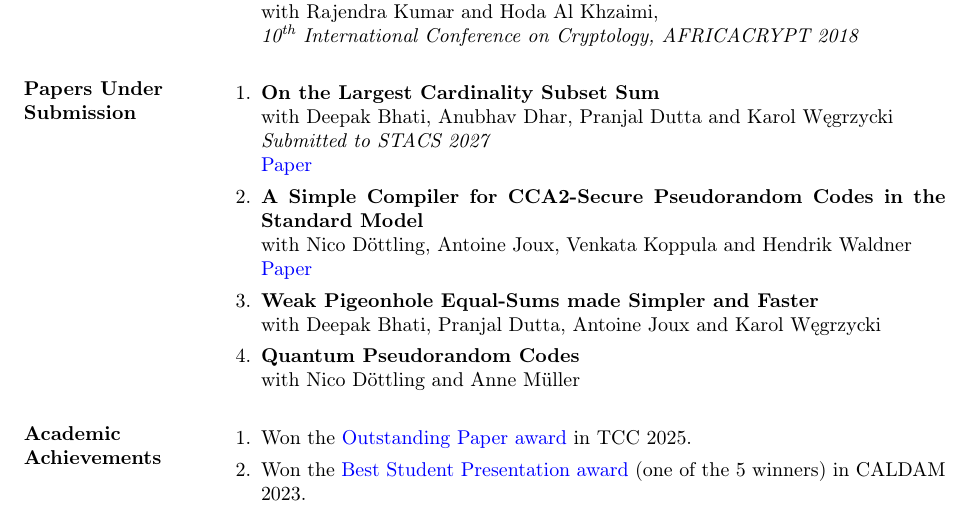
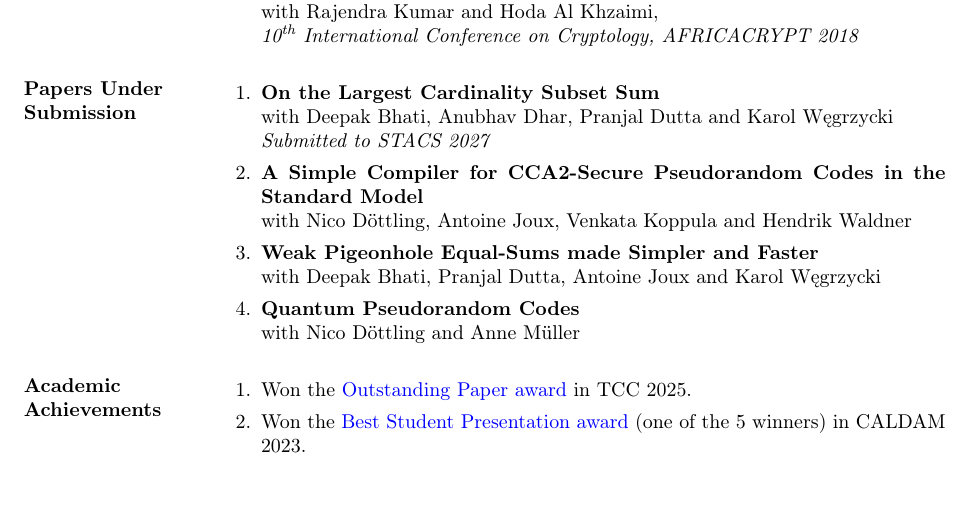
Before and after one commit to Mahe94/mahe94.github.io, a LaTeX CV (assets/pdf/CV/Mahesh_Sreekumar_Rajasree_CV.tex): part of page 3 of 9, cut so that both start at the same text. The pictures show the PDF file assets/pdf/CV/Mahesh_Sreekumar_Rajasree_CV.pdf that the author committed with the source.

Commit message:
Update CV source and PDF

```diff
--- a/assets/pdf/CV/Mahesh_Sreekumar_Rajasree_CV.tex
+++ b/assets/pdf/CV/Mahesh_Sreekumar_Rajasree_CV.tex
@@ -216,12 +216,10 @@ with Rajendra Kumar and Hoda Al Khzaimi,\\
 \begin{enumerate}
 \item \textbf{On the Largest Cardinality Subset Sum}\\
 with Deepak Bhati, Anubhav Dhar, Pranjal Dutta and Karol W\k{e}grzycki\\
-\emph{Submitted to STACS 2027}\\
-\href{https://arxiv.org/abs/2610.29280}{Paper}
+\emph{Submitted to STACS 2027}
 
 \item \textbf{A Simple Compiler for CCA2-Secure Pseudorandom Codes in the Standard Model}\\
-with Nico Döttling, Antoine Joux, Venkata Koppula and Hendrik Waldner\\
-\href{https://mahe94.github.io/assets/pdf/CCA_PRC_easy.pdf}{Paper}
+with Nico Döttling, Antoine Joux, Venkata Koppula and Hendrik Waldner
 
 \item \textbf{Weak Pigeonhole Equal-Sums made Simpler and Faster}\\
 with Deepak Bhati, Pranjal Dutta, Antoine Joux and Karol W\k{e}grzycki
```
Also changed, not shown: assets/pdf/CV/Mahesh_Sreekumar_Rajasree_CV.pdf.
